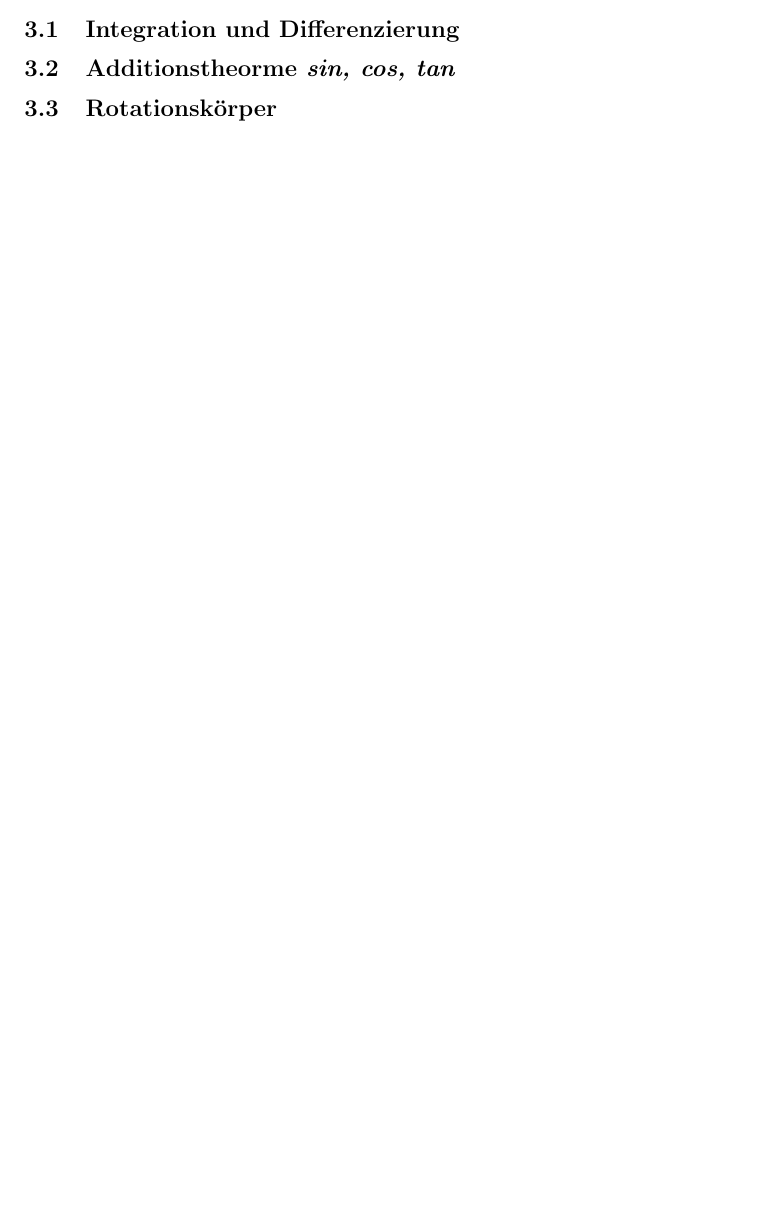
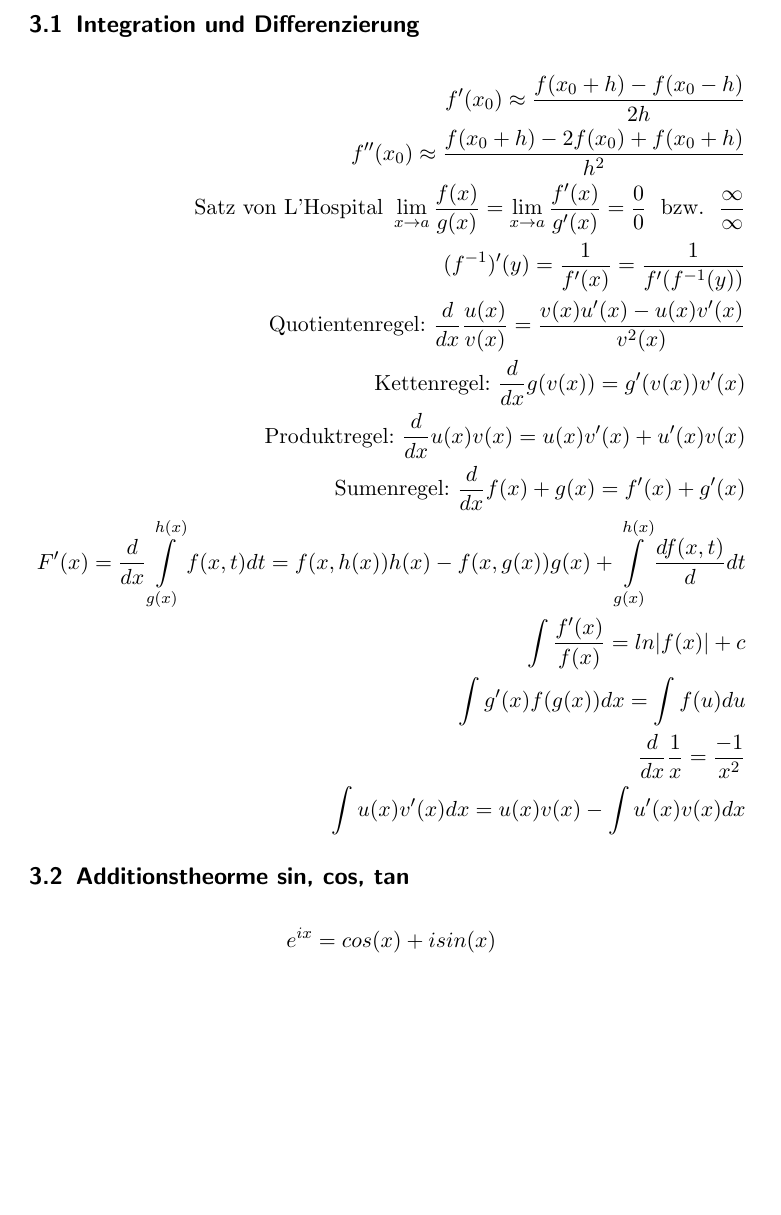
Before and after one commit to florianm93/formelsammlung, a LaTeX document (master.tex, which reads analysis.tex): part of page 3 of 4 before the commit and part of page 5 of 6 after it, cut so that both start at the same text, the shorter picture padded with empty space. Compiled offline with pdfLaTeX.

Commit message:
Analysis weitergefuehrt

```diff
--- a/analysis.tex
+++ b/analysis.tex
@@ -1,6 +1,24 @@
 \subsection{Integration und Differenzierung}
+	\begin{align*}
+		f'(x_0) \approx \frac{f(x_0 + h) - f(x_0 - h)}{2h} \\
+		f''(x_0) \approx \frac{f(x_0 + h) - 2f(x_0) + f(x_0 + h)}{h^2} \\
+		\text{Satz von L'Hospital	} \lim\limits_{x \to a} \frac{f(x)}{g(x)} = \lim\limits_{x \to a} \frac{f'(x)}{g'(x)} = \frac{0}{0} \text{ ~bzw.~ } \frac{\infty}{\infty} \\
+		(f^{-1})'(y) = \frac{1}{f'(x)} = \frac{1}{f'(f^{-1}(y))} \\
+		\text{Quotientenregel: } \frac{d}{dx} \frac{u(x)}{v(x)} = \frac{v(x)u'(x) - u(x)v'(x)}{v^2(x)} \\
+		\text{Kettenregel: } \frac{d}{dx} g(v(x)) = g'(v(x))v'(x) \\
+		\text{Produktregel: } \frac{d}{dx} u(x)v(x) = u(x)v'(x) + u'(x)v(x) \\
+		\text{Sumenregel: } \frac{d}{dx} f(x) + g(x) = f'(x) + g'(x) \\
+		F'(x) = \frac{d}{dx} \int\limits_{g(x)}^{h(x)} f(x,t) dt = f(x, h(x))h(x) - f(x,g(x))g(x) + \int\limits_{g(x)}^{h(x)} \frac{d f(x,t)}{d} dt \\
+		\int \frac{f'(x)}{f(x)} = ln | f(x) | + c \\
+		\int g'(x)f(g(x)) dx = \int f(u) du \\
+		\frac{d}{dx} \frac{1}{x} = \frac{-1}{x^2} \\
+		\int u(x)v'(x) dx = u(x)v(x) - \int u'(x)v(x) dx
+	\end{align*}
 
 \subsection{Additionstheorme \textit{sin, cos, tan}}
+	\begin{align*}
+		e^{ix} = cos(x) + i sin(x)
+	\end{align*}
 
 \subsection{Rotationsk"orper}
 
--- a/master.tex
+++ b/master.tex
@@ -1,4 +1,4 @@
-\documentclass{article}
+\documentclass{scrartcl}
 
 \usepackage{german}
 \usepackage[utf8]{inputenc}
@@ -8,6 +8,7 @@
 \usepackage{amsmath}
 \usepackage{mdframed}
 \usepackage{graphicx}
+\usepackage{hyperref}
 
 
 \parindent=0pt
```
Also changed, not shown: master.pdf (deleted), master.tex (2 more changed lines), 4 other files.
